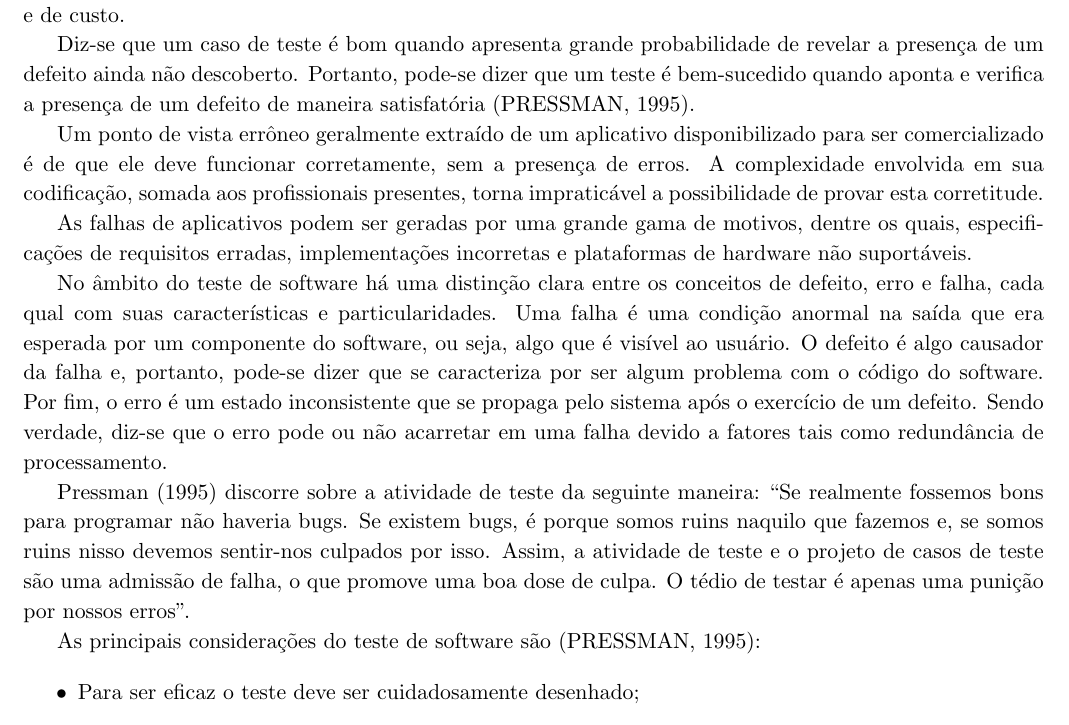
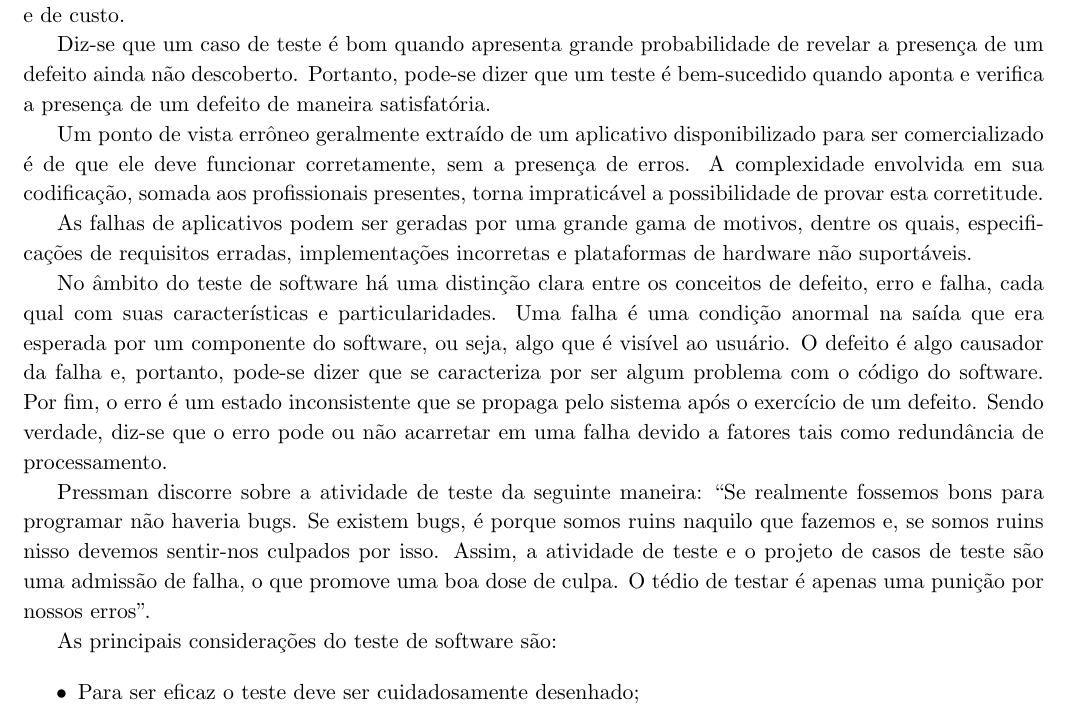
Before and after one commit to abelsiqueira/ia369-documentacao, a LaTeX document (gdd.tex, which reads testes.tex): part of page 64 of 67, cut so that both start at the same text. Compiled offline with pdfLaTeX.

Commit message:
Adicionei referencias em testes e visaoglobal. Acabaram-se os warnings.

```diff
--- a/testes.tex
+++ b/testes.tex
@@ -1,4 +1,8 @@
 \section{Testes}
-Com o decorrer dos anos, aplicações de software robustas e complexas demandam cada vez mais esforços para que se mantenha sua qualidade. A engenharia de software é constituída por um grupo de métodos, ferramentas e critérios cujo objetivo recai sobre a tentativa de produzir aplicativos detentores desta qualidade. Dentre os processos propostos por ela, estão aqueles responsáveis por descrever as atividades de teste de software.
+Com o decorrer dos anos, aplicações de software robustas e complexas
+ demandam cada vez mais esforços para que se mantenha sua qualidade. A
+ engenharia de software é constituída por um grupo de métodos, ferramentas e
+ critérios cujo objetivo recai sobre a tentativa de produzir aplicativos
+ detentores desta qualidade. Dentre os processos propostos por ela, estão
+ aqueles responsáveis por descrever as atividades de teste de software.
 
-O teste de software refere-se a um processo de âmbito investigativo, ou seja, as ferramentas e métodos propostos  por ele têm por objetivo procurar e encontrar problemas presentes em  uma aplicação. Sendo verdade, pode-se dizer que trata-se de uma investigação a respeito da qualidade do aplicativo dentro do contexto ao qual ele deve operar. Segundo \cite{bib:testes_pressman} o objetivo central do teste é o de apontar a existência da maior quantidade possível de defeitos que  não foram identificados pelas revisões dentro dos limites de prazo e de custo.
@@ -5,16 +15,40 @@ O teste de software refere-se a um processo de âmbito investigativo, ou seja, a
+ da maior quantidade possível de defeitos que  não foram identificados pelas
+ revisões dentro dos limites de prazo e de custo.
 
-Diz-se que um caso de teste é bom quando apresenta grande probabilidade de revelar a presença de um defeito ainda não descoberto. Portanto, pode-se dizer que um teste é bem-sucedido quando aponta e verifica a presença de um defeito de maneira satisfatória (PRESSMAN, 1995).
+Diz-se que um caso de teste é bom quando apresenta grande probabilidade de
+ revelar a presença de um defeito ainda não descoberto. Portanto, pode-se
+ dizer que um teste é bem-sucedido quando aponta e verifica a presença de um
+ defeito de maneira satisfatória.
 
-Um ponto de vista errôneo geralmente extraído de um aplicativo disponibilizado para ser comercializado é de que ele deve funcionar corretamente, sem a presença de erros. A complexidade envolvida em sua codificação, somada aos profissionais presentes, torna impraticável a possibilidade de provar esta corretitude.
+Um ponto de vista errôneo geralmente extraído de um aplicativo
+ disponibilizado para ser comercializado é de que ele deve funcionar
+ corretamente, sem a presença de erros. A complexidade envolvida em sua
+ codificação, somada aos profissionais presentes, torna impraticável a
+ possibilidade de provar esta corretitude.
 
-As falhas de aplicativos podem ser geradas por uma grande gama de motivos, dentre os quais, especificações de requisitos erradas, implementações incorretas e plataformas de hardware não suportáveis.
+As falhas de aplicativos podem ser geradas por uma grande gama de motivos,
+ dentre os quais, especificações de requisitos erradas, implementações
+ incorretas e plataformas de hardware não suportáveis.
 
-No âmbito do teste de software há uma distinção clara entre os conceitos de defeito, erro e falha, cada qual com suas características e particularidades. Uma falha é uma condição anormal na saída que era esperada por um componente do software, ou seja, algo que é visível ao usuário. O defeito é algo causador da falha e, portanto, pode-se dizer que se caracteriza por ser algum problema com o código do software. Por fim, o erro é um estado inconsistente que se propaga pelo sistema após o exercício de um defeito. Sendo verdade, diz-se que o erro pode ou não acarretar em uma falha devido a fatores tais como redundância de processamento.
+No âmbito do teste de software há uma distinção clara entre os conceitos de
+ defeito, erro e falha, cada qual com suas características e
+ particularidades. Uma falha é uma condição anormal na saída que era
+ esperada por um componente do software, ou seja, algo que é visível ao
+ usuário. O defeito é algo causador da falha e, portanto, pode-se dizer que
+ se caracteriza por ser algum problema com o código do software. Por fim, o
+ erro é um estado inconsistente que se propaga pelo sistema após o exercício
+ de um defeito. Sendo verdade, diz-se que o erro pode ou não acarretar em
+ uma falha devido a fatores tais como redundância de processamento.
 
-Pressman (1995) discorre sobre a atividade de teste da seguinte maneira: “Se realmente fossemos bons para programar não haveria bugs. Se existem bugs, é porque somos ruins naquilo que fazemos e, se somos ruins nisso devemos sentir-nos culpados por isso. Assim, a atividade de teste e o projeto de casos de teste são
-uma admissão de falha, o que promove uma boa dose de culpa. O tédio de testar é apenas uma punição por nossos erros”.
+Pressman discorre sobre a atividade de teste da seguinte maneira: “Se
+ realmente fossemos bons para programar não haveria bugs. Se existem bugs, é
+ porque somos ruins naquilo que fazemos e, se somos ruins nisso devemos
+ sentir-nos culpados por isso. Assim, a atividade de teste e o projeto de
+ casos de teste são
+uma admissão de falha, o que promove uma boa dose de culpa. O tédio de
+ testar é apenas uma punição por nossos erros”.
 
-As principais considerações do teste de software são (PRESSMAN, 1995):
+As principais considerações do teste de software são:
 
 \begin{itemize}
 \item Para ser eficaz o teste deve ser cuidadosamente desenhado;
```
Also changed, not shown: gdd.bib (+23 -0 lines), visaoglobal.tex (+4 -4 lines), testes.tex (47 more changed lines).
